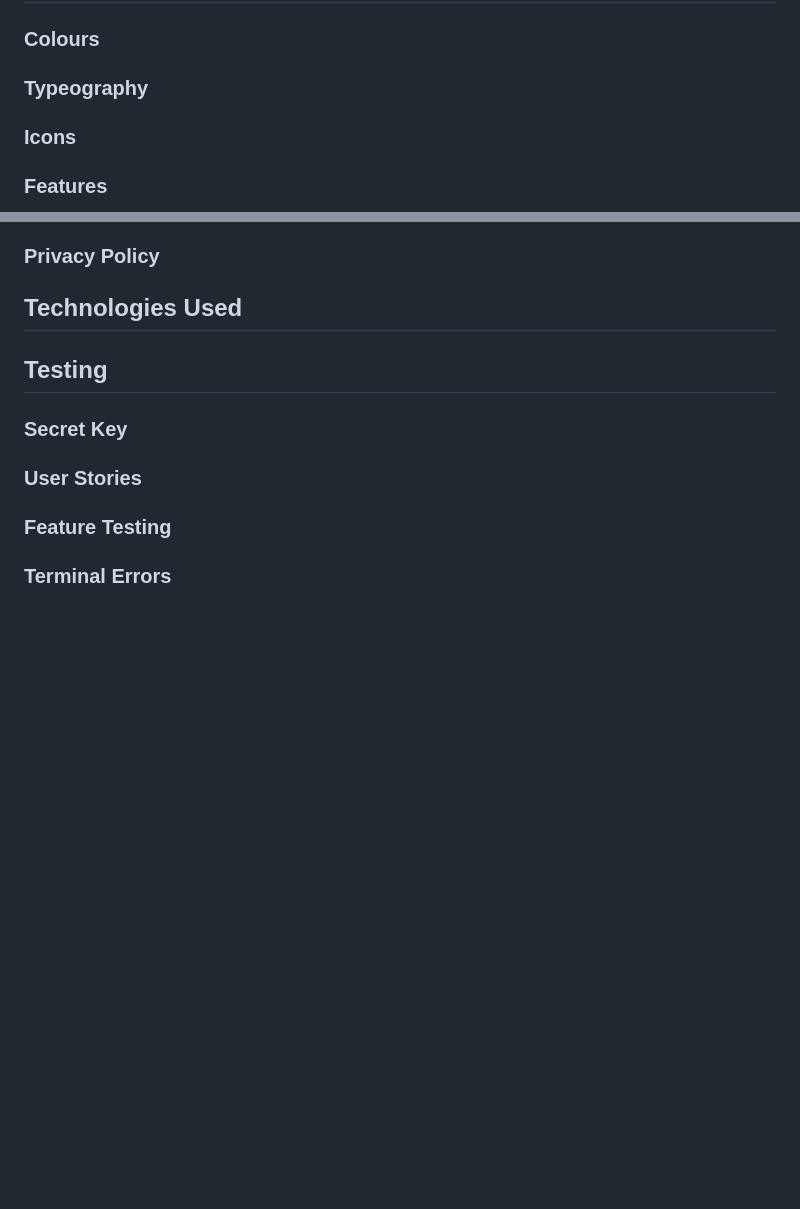
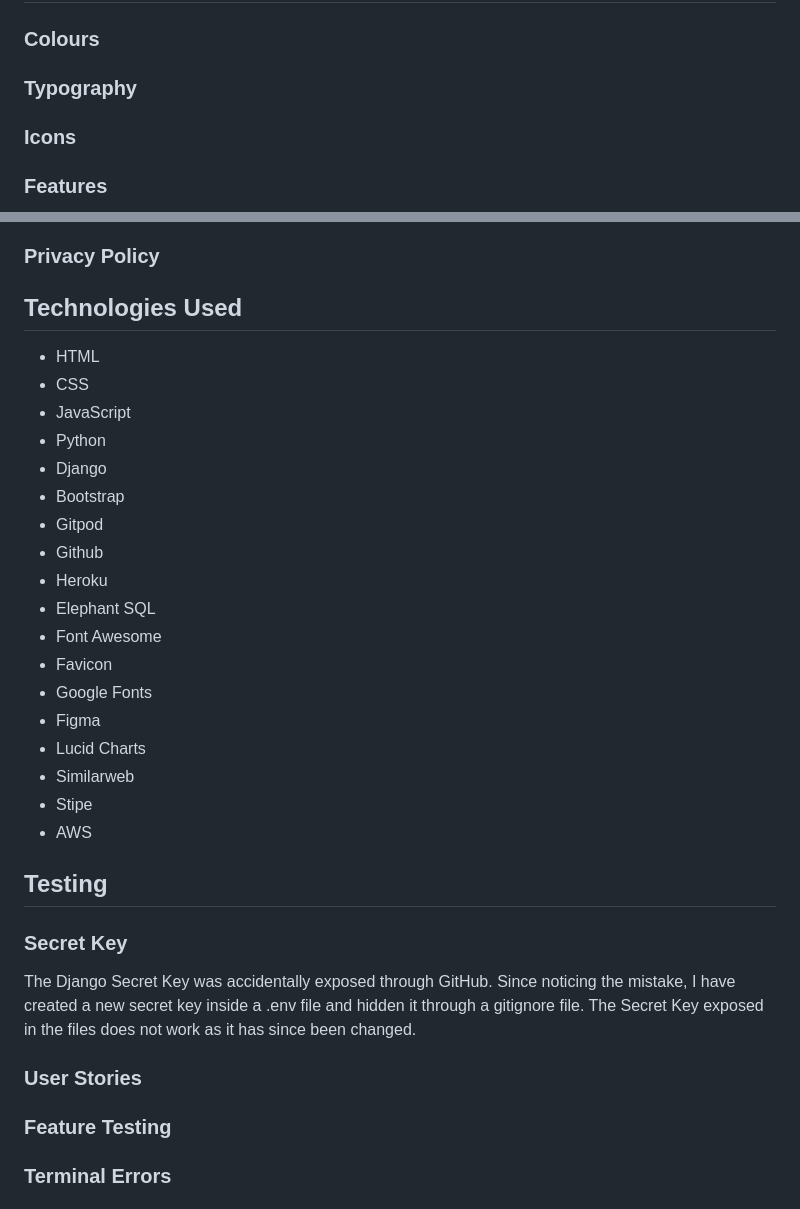
Before and after one commit to dansantinojones/the-kitbag, a Markdown page: README.md, 2 parts joined by grey strips. Drawn GitHub-style; blank space fills up the shorter version.

```diff
--- a/README.md
+++ b/README.md
@@ -59,7 +120,7 @@ When planning the shirt detail page I put myself in the shoes of the user to und
 
 ## Surface Plane
 ### Colours
-### Typeography
+### Typography
 ### Icons
 ### Features
 ### Future Features
@@ -75,9 +136,28 @@ When planning the shirt detail page I put myself in the shoes of the user to und
 ### Privacy Policy
 
 ## Technologies Used
+- HTML
+- CSS
+- JavaScript
+- Python
+- Django
+- Bootstrap
+- Gitpod
+- Github
+- Heroku
+- Elephant SQL
+- Font Awesome
+- Favicon
+- Google Fonts
+- Figma
+- Lucid Charts
+- Similarweb
+- Stipe
+- AWS
 
 ## Testing
 ### Secret Key
+The Django Secret Key was accidentally exposed through GitHub. Since noticing the mistake, I have created a new secret key inside a .env file and hidden it through a gitignore file. The Secret Key exposed in the files does not work as it has since been changed.
 ### User Stories
 ### Feature Testing
 ### Terminal Errors
```
Also changed, not shown: other parts of README.md (+64 -3 lines).
